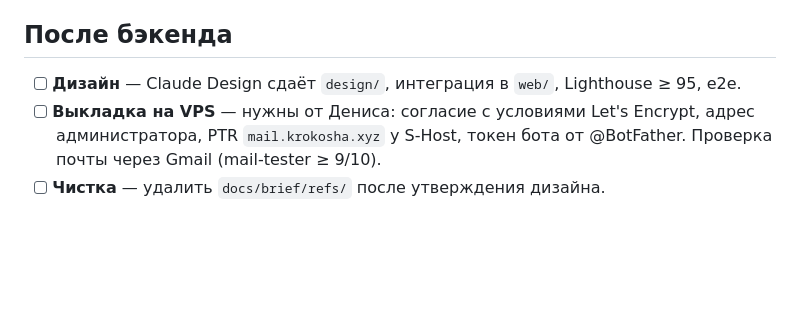
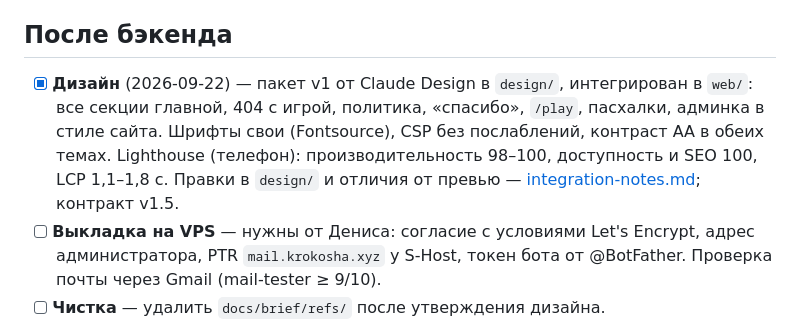
Before and after one commit to DenisHumen/krokosha-site, a Markdown page: docs/roadmap.md, the part around the change. Rendered like a GitHub page; blank space fills up the shorter version.

Commit message:
docs: the design is integrated
Co-Authored-By: Claude Opus 5.5 <noreply@anthropic.com>

```diff
--- a/docs/roadmap.md
+++ b/docs/roadmap.md
@@ -41,7 +41,7 @@
 
 ## После бэкенда
 
-- [ ] **Дизайн** — Claude Design сдаёт `design/`, интеграция в `web/`, Lighthouse ≥ 95, e2e.
+- [x] **Дизайн** (2026-09-22) — пакет v1 от Claude Design в `design/`, интегрирован в `web/`: все секции главной, 404 с игрой, политика, «спасибо», `/play`, пасхалки, админка в стиле сайта. Шрифты свои (Fontsource), CSP без послаблений, контраст AA в обеих темах. Lighthouse (телефон): производительность 98–100, доступность и SEO 100, LCP 1,1–1,8 с. Правки в `design/` и отличия от превью — [integration-notes.md](integration-notes.md); контракт v1.5.
 - [ ] **Выкладка на VPS** — нужны от Дениса: согласие с условиями Let's Encrypt, адрес администратора, PTR `mail.krokosha.xyz` у S-Host, токен бота от @BotFather. Проверка почты через Gmail (mail-tester ≥ 9/10).
 - [ ] **Чистка** — удалить `docs/brief/refs/` после утверждения дизайна.
 
```
